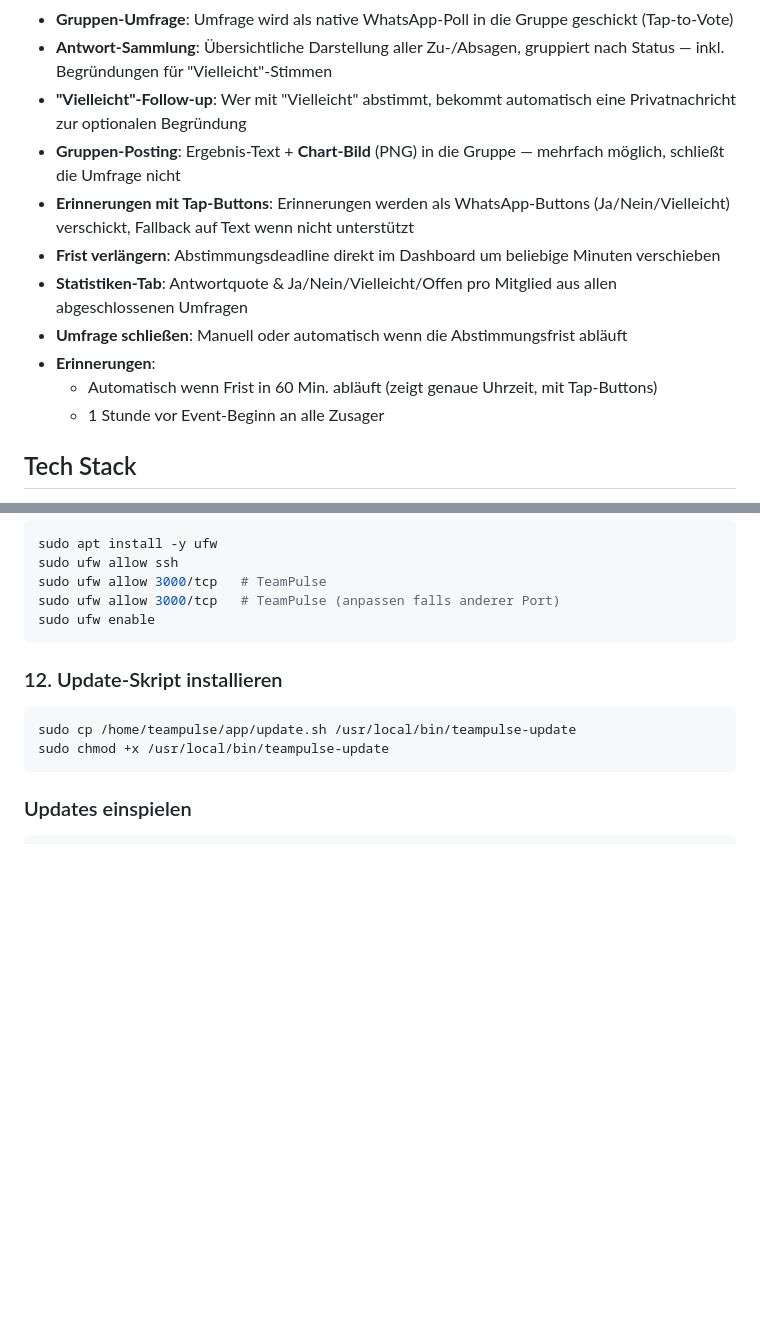
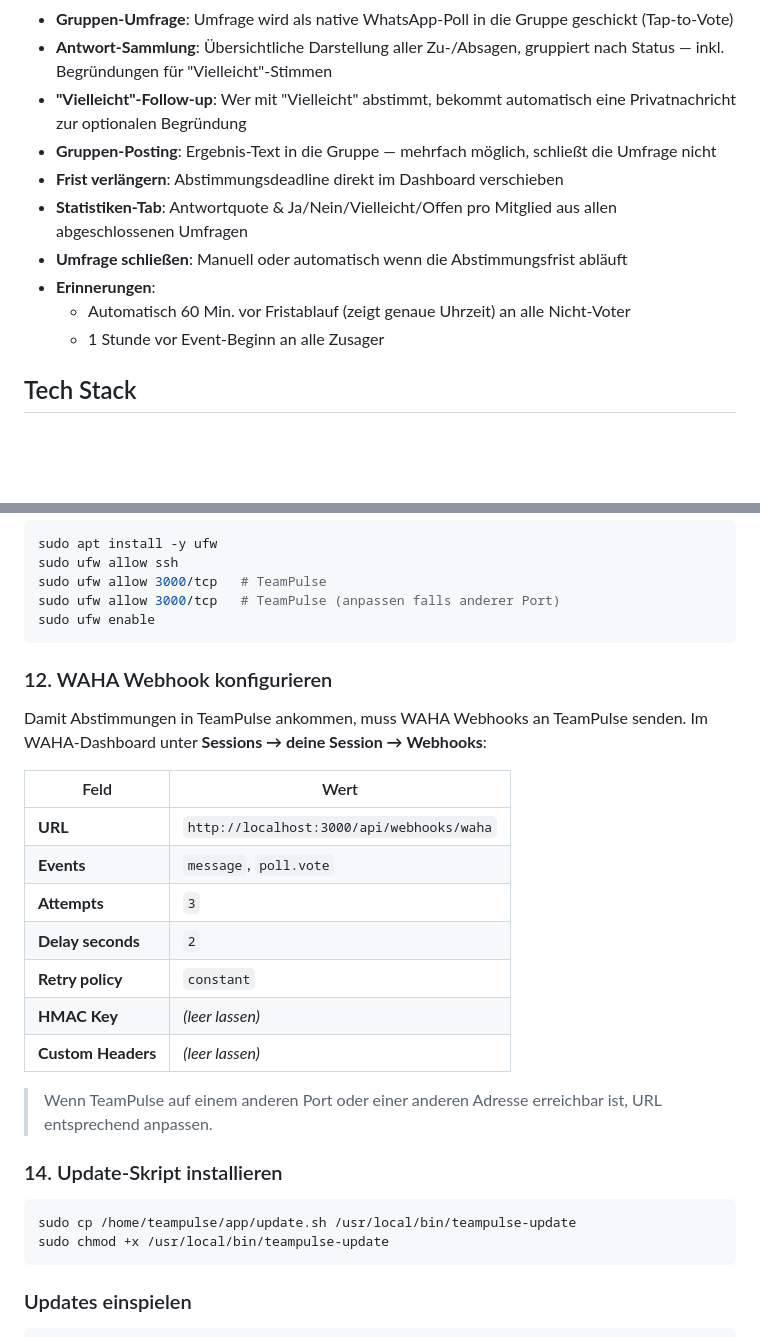
Before and after one commit to niklask52t/TeamPulse, a Markdown page: README.md, 2 parts joined by grey strips. GitHub-like rendering; blank space fills up the shorter version.

Commit message:
docs(README): add WAHA webhook setup section, fix outdated features
Co-Authored-By: Claude Sonnet 4.6 <noreply@anthropic.com>

````diff
--- a/README.md
+++ b/README.md
@@ -10,13 +10,12 @@ WhatsApp-basiertes Anwesenheits-Management für Teams. Erstelle Trainings, Turni
 - **Gruppen-Umfrage**: Umfrage wird als native WhatsApp-Poll in die Gruppe geschickt (Tap-to-Vote)
 - **Antwort-Sammlung**: Übersichtliche Darstellung aller Zu-/Absagen, gruppiert nach Status — inkl. Begründungen für "Vielleicht"-Stimmen
 - **"Vielleicht"-Follow-up**: Wer mit "Vielleicht" abstimmt, bekommt automatisch eine Privatnachricht zur optionalen Begründung
-- **Gruppen-Posting**: Ergebnis-Text + **Chart-Bild** (PNG) in die Gruppe — mehrfach möglich, schließt die Umfrage nicht
-- **Erinnerungen mit Tap-Buttons**: Erinnerungen werden als WhatsApp-Buttons (Ja/Nein/Vielleicht) verschickt, Fallback auf Text wenn nicht unterstützt
-- **Frist verlängern**: Abstimmungsdeadline direkt im Dashboard um beliebige Minuten verschieben
+- **Gruppen-Posting**: Ergebnis-Text in die Gruppe — mehrfach möglich, schließt die Umfrage nicht
+- **Frist verlängern**: Abstimmungsdeadline direkt im Dashboard verschieben
 - **Statistiken-Tab**: Antwortquote & Ja/Nein/Vielleicht/Offen pro Mitglied aus allen abgeschlossenen Umfragen
 - **Umfrage schließen**: Manuell oder automatisch wenn die Abstimmungsfrist abläuft
 - **Erinnerungen**:
-  - Automatisch wenn Frist in 60 Min. abläuft (zeigt genaue Uhrzeit, mit Tap-Buttons)
+  - Automatisch 60 Min. vor Fristablauf (zeigt genaue Uhrzeit) an alle Nicht-Voter
   - 1 Stunde vor Event-Beginn an alle Zusager
 
 ## Tech Stack
@@ -211,7 +210,23 @@ sudo ufw allow 3000/tcp   # TeamPulse (anpassen falls anderer Port)
 sudo ufw enable
 ```
 
-### 12. Update-Skript installieren
+### 12. WAHA Webhook konfigurieren
+
+Damit Abstimmungen in TeamPulse ankommen, muss WAHA Webhooks an TeamPulse senden. Im WAHA-Dashboard unter **Sessions → deine Session → Webhooks**:
+
+| Feld | Wert |
+|------|------|
+| **URL** | `http://localhost:3000/api/webhooks/waha` |
+| **Events** | `message`, `poll.vote` |
+| **Attempts** | `3` |
+| **Delay seconds** | `2` |
+| **Retry policy** | `constant` |
+| **HMAC Key** | *(leer lassen)* |
+| **Custom Headers** | *(leer lassen)* |
+
+> Wenn TeamPulse auf einem anderen Port oder einer anderen Adresse erreichbar ist, URL entsprechend anpassen.
+
+### 14. Update-Skript installieren
 
 ```bash
 sudo cp /home/teampulse/app/update.sh /usr/local/bin/teampulse-update
````
